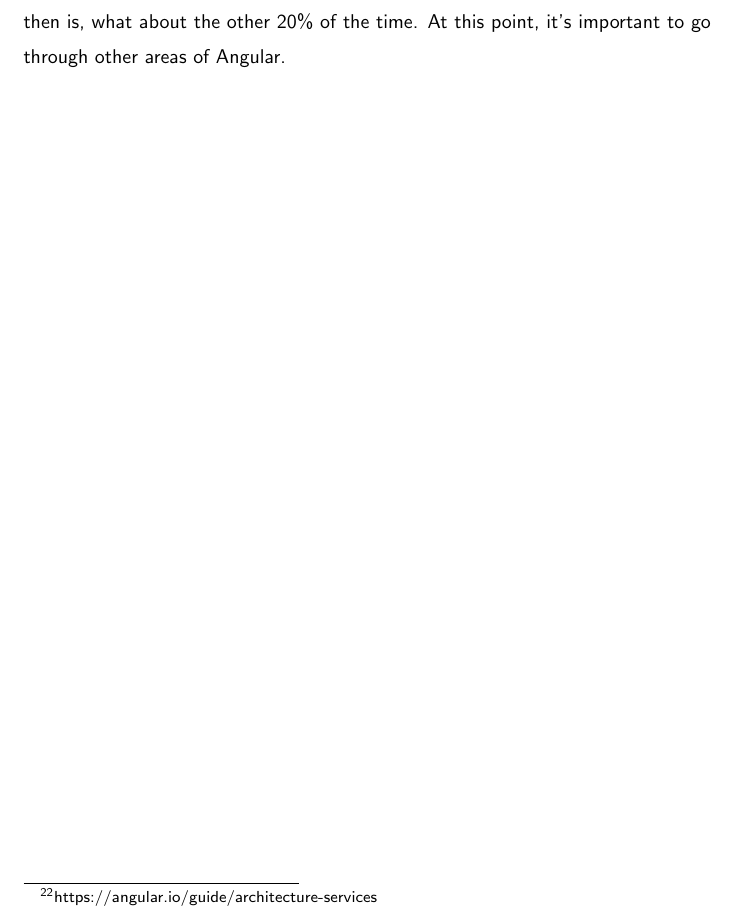
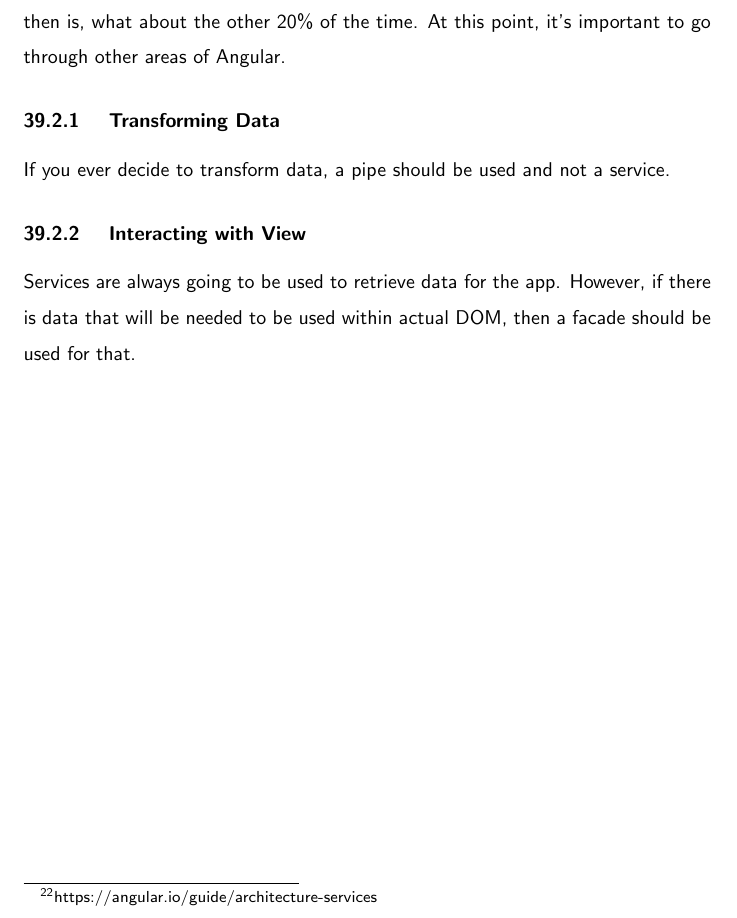
Before and after one commit to razroo/angular-content, a LaTeX document (main.tex, which reads services/services.tex): part of page 100 of 236, cut so that both start at the same text. Compiled offline with pdfLaTeX.

Commit message:
Add section for interacting with DOM.

```diff
--- a/services/services.tex
+++ b/services/services.tex
@@ -40,3 +40,10 @@ world, services will solely interact with data, and should be doing so 80\% of
 the time. The other time, should relate to how the data comes back. The question
 then is, what about the other 20\% of the time. At this point, it's important
 to go through other areas of Angular.
+
+\subsubsection{ Transforming Data }
+If you ever decide to transform data, a pipe should be used and not a service.
+\subsubsection{ Interacting with View }
+Services are always going to be used to retrieve data for the app. However,
+if there is data that will be needed to be used within actual DOM, then a
+facade should be used for that.
```
